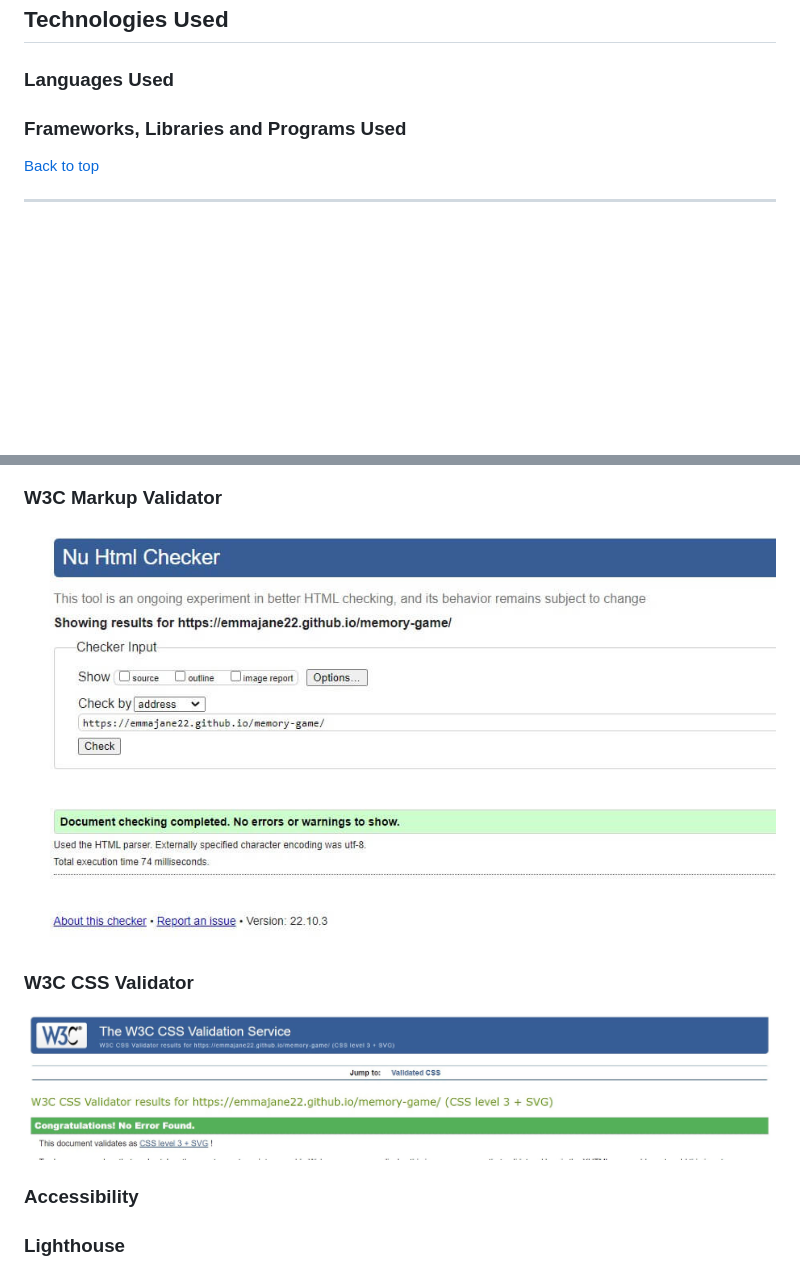
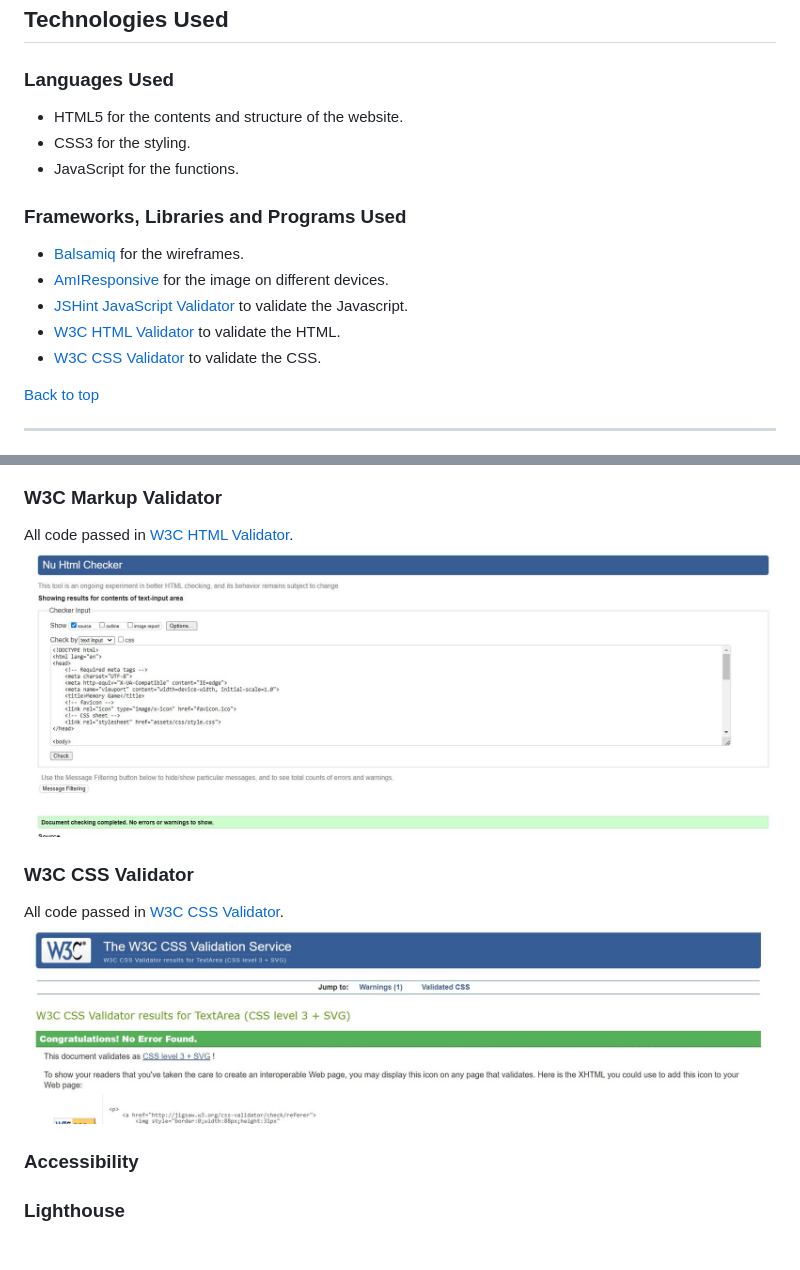
Before and after one commit to EmmaJane22/memory-game, a Markdown page: README.md, 2 parts joined by grey strips. Rendered like a GitHub page; pictures changed too: assets/readme-images/w3c-css.jpg, assets/readme-images/w3c-home.jpg; blank space fills up the shorter version.

Commit message:
Content added to Testing section of README

```diff
--- a/README.md
+++ b/README.md
@@ -94,7 +94,16 @@ ___
 ## Technologies Used
 
 ### Languages Used
+- HTML5 for the contents and structure of the website.
+- CSS3 for the styling.
+- JavaScript for the functions.
+
 ### Frameworks, Libraries and Programs Used
+- [Balsamiq](https://balsamiq.com/) for the wireframes.
+- [AmIResponsive](https://ui.dev/amiresponsive) for the image on different devices.
+- [JSHint JavaScript Validator](https://jshint.com/) to validate the Javascript.
+- [W3C HTML Validator](https://validator.w3.org/) to validate the HTML.
+- [W3C CSS Validator](https://jigsaw.w3.org/css-validator/) to validate the CSS.
 
 [Back to top](#table-of-contents)
 ___
@@ -131,9 +140,12 @@ All code passed in [JSHint JavaScript Validator](https://jshint.com/).
 ![JS Hint image](assets/readme-images/jshint.jpg)
 
 ### W3C Markup Validator
+All code passed in [W3C HTML Validator](https://validator.w3.org/).
 ![W3C image](assets/readme-images/w3c-home.jpg)
 
+
 ### W3C CSS Validator
+All code passed in [W3C CSS Validator](https://jigsaw.w3.org/css-validator/).
 ![W3C CSS image](assets/readme-images/w3c-css.jpg)
 
 ### Accessibility
```
Also changed, not shown: assets/readme-images/w3c-game.jpg.
